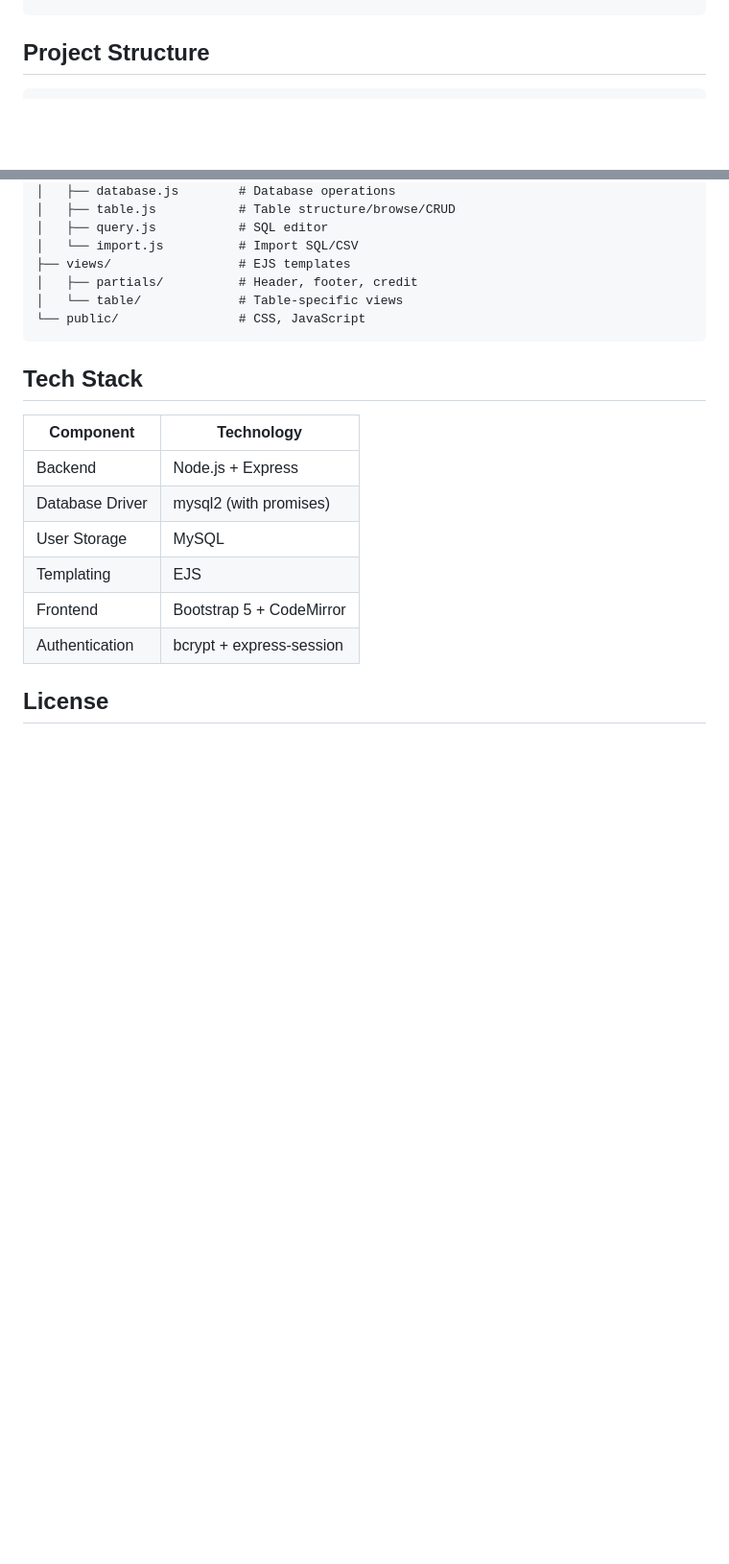
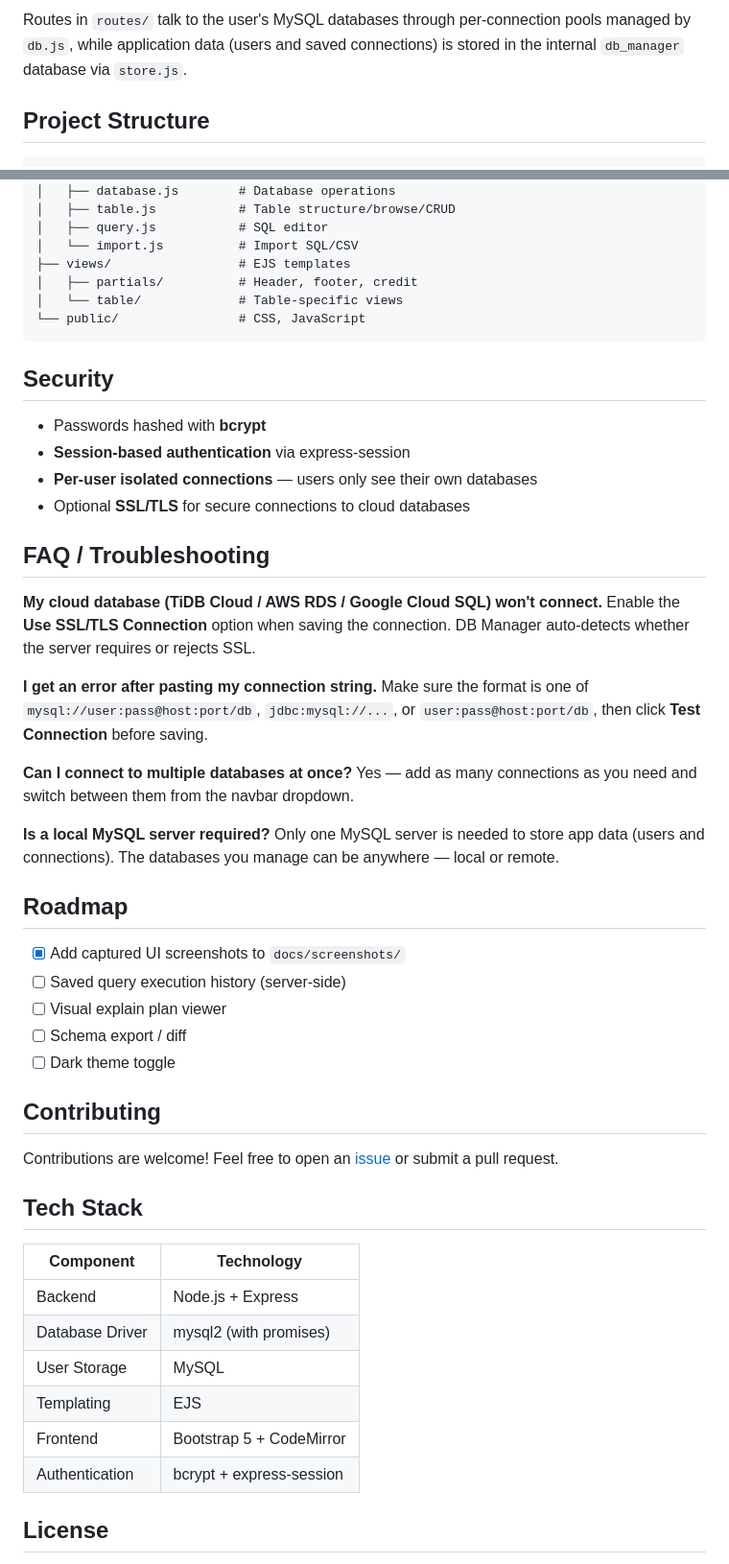
Before and after one commit to mohit31kumar/DB-MANAGER, a Markdown page: README.md, 2 parts joined by grey strips. Shown at 96% size. Drawn GitHub-style; blank space fills up the shorter version.

````diff
--- a/README.md
+++ b/README.md
@@ -117,3 +206,4 @@ INTERNAL_DB_SSL=false
+Routes in `routes/` talk to the user's MySQL databases through per-connection pools managed by `db.js`, while application data (users and saved connections) is stored in the internal `db_manager` database via `store.js`.
 
 ## Project Structure
 
@@ -136,6 +226,39 @@ db-manager/
 └── public/                # CSS, JavaScript
 ```
 
+## Security
+
+- Passwords hashed with **bcrypt**
+- **Session-based authentication** via express-session
+- **Per-user isolated connections** — users only see their own databases
+- Optional **SSL/TLS** for secure connections to cloud databases
+
+## FAQ / Troubleshooting
+
+**My cloud database (TiDB Cloud / AWS RDS / Google Cloud SQL) won't connect.**
+Enable the **Use SSL/TLS Connection** option when saving the connection. DB Manager auto-detects whether the server requires or rejects SSL.
+
+**I get an error after pasting my connection string.**
+Make sure the format is one of `mysql://user:pass@host:port/db`, `jdbc:mysql://...`, or `user:pass@host:port/db`, then click **Test Connection** before saving.
+
+**Can I connect to multiple databases at once?**
+Yes — add as many connections as you need and switch between them from the navbar dropdown.
+
+**Is a local MySQL server required?**
+Only one MySQL server is needed to store app data (users and connections). The databases you manage can be anywhere — local or remote.
+
+## Roadmap
+
+- [x] Add captured UI screenshots to `docs/screenshots/`
+- [ ] Saved query execution history (server-side)
+- [ ] Visual explain plan viewer
+- [ ] Schema export / diff
+- [ ] Dark theme toggle
+
+## Contributing
+
+Contributions are welcome! Feel free to open an [issue](https://github.com/mohit31kumar/DB-MANAGER/issues) or submit a pull request.
+
 ## Tech Stack
 
 | Component | Technology |
````
Also changed, not shown: other parts of README.md (+94 -5 lines), docs/screenshots/connection.png (added), docs/screenshots/dashboard.png (added), docs/screenshots/import-export.png (added), docs/screenshots/query-editor.png (added), docs/screenshots/table.png (added), 1 other file.
